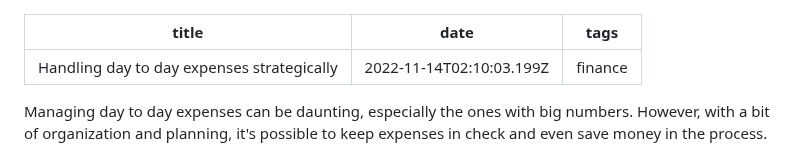
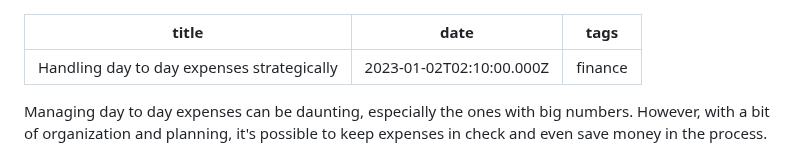
Before and after one commit to kwickramasekara/blog, a Markdown page: src/posts/handling-day-to-day-expenses-strategically.md, the part around the change. GitHub-like rendering.

Commit message:
Update Blog “handling-day-to-day-expenses-strategically”

```diff
--- a/src/posts/handling-day-to-day-expenses-strategically.md
+++ b/src/posts/handling-day-to-day-expenses-strategically.md
@@ -1,6 +1,6 @@
 ---
 title: Handling day to day expenses strategically
-date: 2022-11-14T02:10:03.199Z
+date: 2023-01-02T02:10:00.000Z
 tags: finance
 ---
 Managing day to day expenses can be daunting, especially the ones with big numbers. However, with a bit of organization and planning, it's possible to keep expenses in check and even save money in the process.
```
